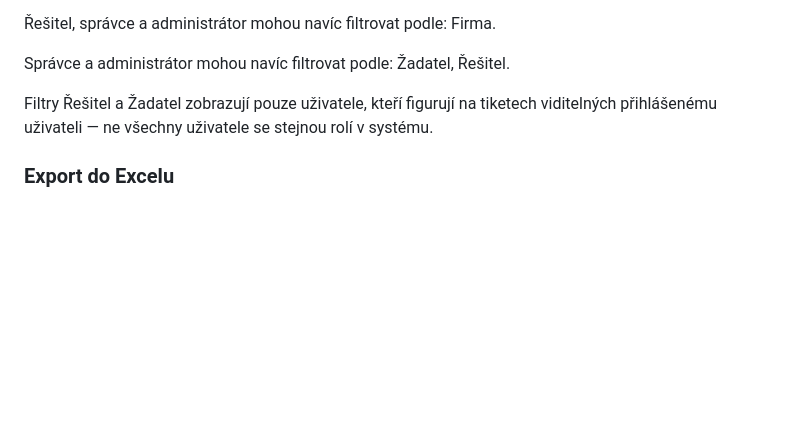
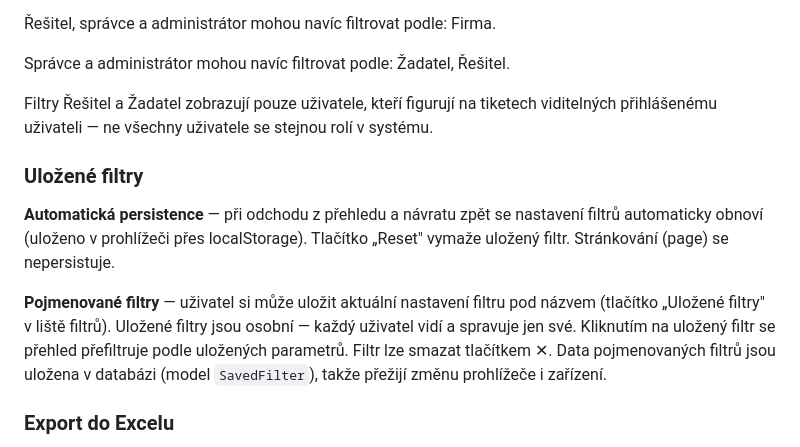
Before and after one commit to TomasHutyra/HCV-Helpdesk, a Markdown page: HCV_Helpdesk.md, the part around the change. Drawn GitHub-style; blank space fills up the shorter version.

Commit message:
docs: uložené filtry — HCV_Helpdesk.md
Co-Authored-By: Claude Sonnet 4.6 <noreply@anthropic.com>

```diff
--- a/HCV_Helpdesk.md
+++ b/HCV_Helpdesk.md
@@ -578,6 +578,19 @@ Filtry Řešitel a Žadatel zobrazují pouze uživatele, kteří figurují
 na tiketech viditelných přihlášenému uživateli — ne všechny uživatele
 se stejnou rolí v systému.
 
+### Uložené filtry
+
+**Automatická persistence** — při odchodu z přehledu a návratu zpět se
+nastavení filtrů automaticky obnoví (uloženo v prohlížeči přes localStorage).
+Tlačítko „Reset" vymaže uložený filtr. Stránkování (page) se nepersistuje.
+
+**Pojmenované filtry** — uživatel si může uložit aktuální nastavení filtru
+pod názvem (tlačítko „Uložené filtry" v liště filtrů). Uložené filtry jsou
+osobní — každý uživatel vidí a spravuje jen své. Kliknutím na uložený filtr
+se přehled přefiltruje podle uložených parametrů. Filtr lze smazat tlačítkem ✕.
+Data pojmenovaných filtrů jsou uložena v databázi (model `SavedFilter`),
+takže přežijí změnu prohlížeče i zařízení.
+
 ### Export do Excelu
 
 Z přehledu požadavků lze exportovat aktuálně zobrazené tikety (včetně
```
